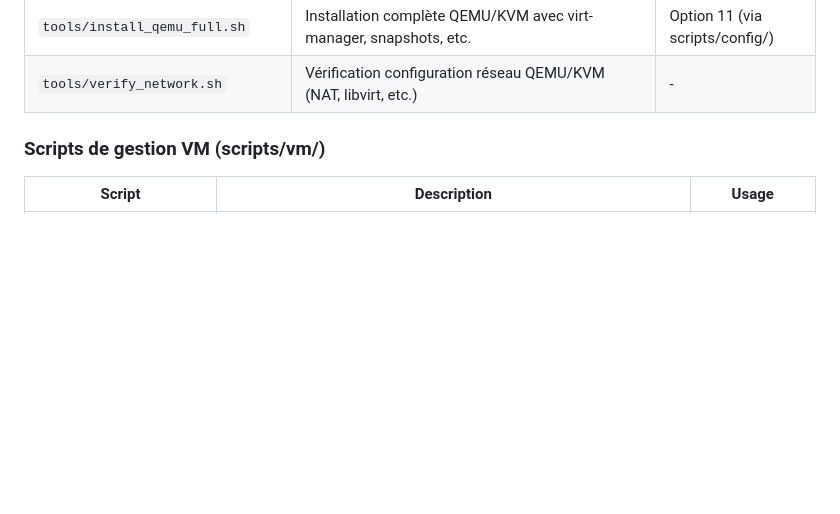
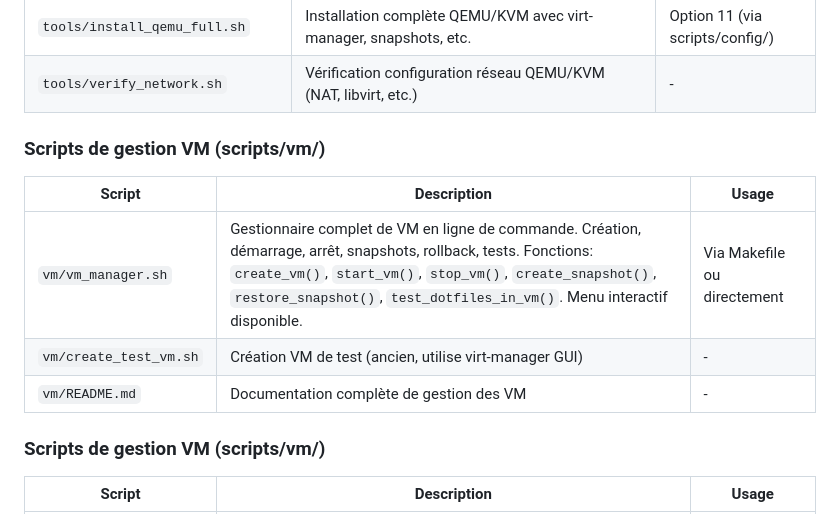
Before and after one commit to PavelDelhomme/dotfiles, a Markdown page: docs/STRUCTURE.md, the part around the change. Drawn GitHub-style; blank space fills up the shorter version.

Commit message:
docs: Ajout section scripts/vm/ dans STRUCTURE.md

```diff
--- a/docs/STRUCTURE.md
+++ b/docs/STRUCTURE.md
@@ -88,6 +88,14 @@ scripts/
 | `tools/install_yay.sh` | Installation yay AUR helper depuis source. Configuration automatique. | Option 18 |
 | `tools/install_qemu_full.sh` | Installation complète QEMU/KVM avec virt-manager, snapshots, etc. | Option 11 (via scripts/config/) |
 | `tools/verify_network.sh` | Vérification configuration réseau QEMU/KVM (NAT, libvirt, etc.) | - |
+
+### Scripts de gestion VM (scripts/vm/)
+
+| Script | Description | Usage |
+|--------|-------------|-------|
+| `vm/vm_manager.sh` | Gestionnaire complet de VM en ligne de commande. Création, démarrage, arrêt, snapshots, rollback, tests. Fonctions: `create_vm()`, `start_vm()`, `stop_vm()`, `create_snapshot()`, `restore_snapshot()`, `test_dotfiles_in_vm()`. Menu interactif disponible. | Via Makefile ou directement |
+| `vm/create_test_vm.sh` | Création VM de test (ancien, utilise virt-manager GUI) | - |
+| `vm/README.md` | Documentation complète de gestion des VM | - |
 
 ### Scripts de gestion VM (scripts/vm/)
 
```
